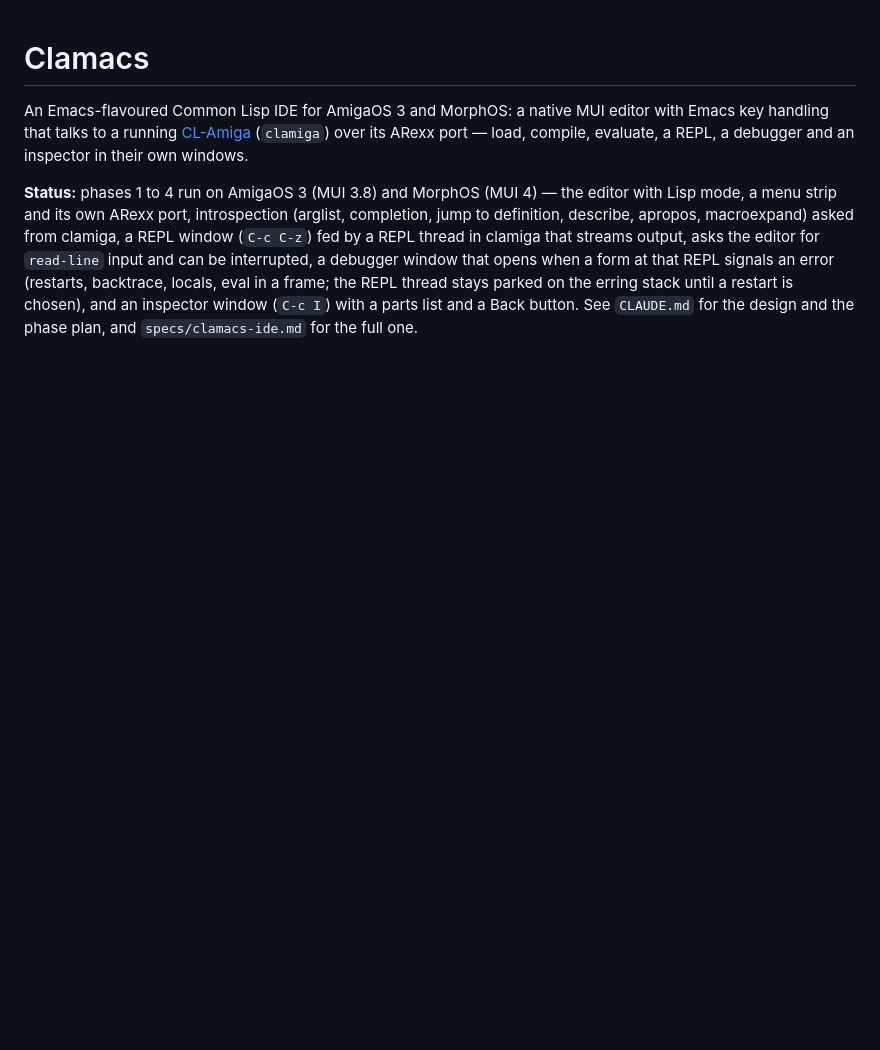
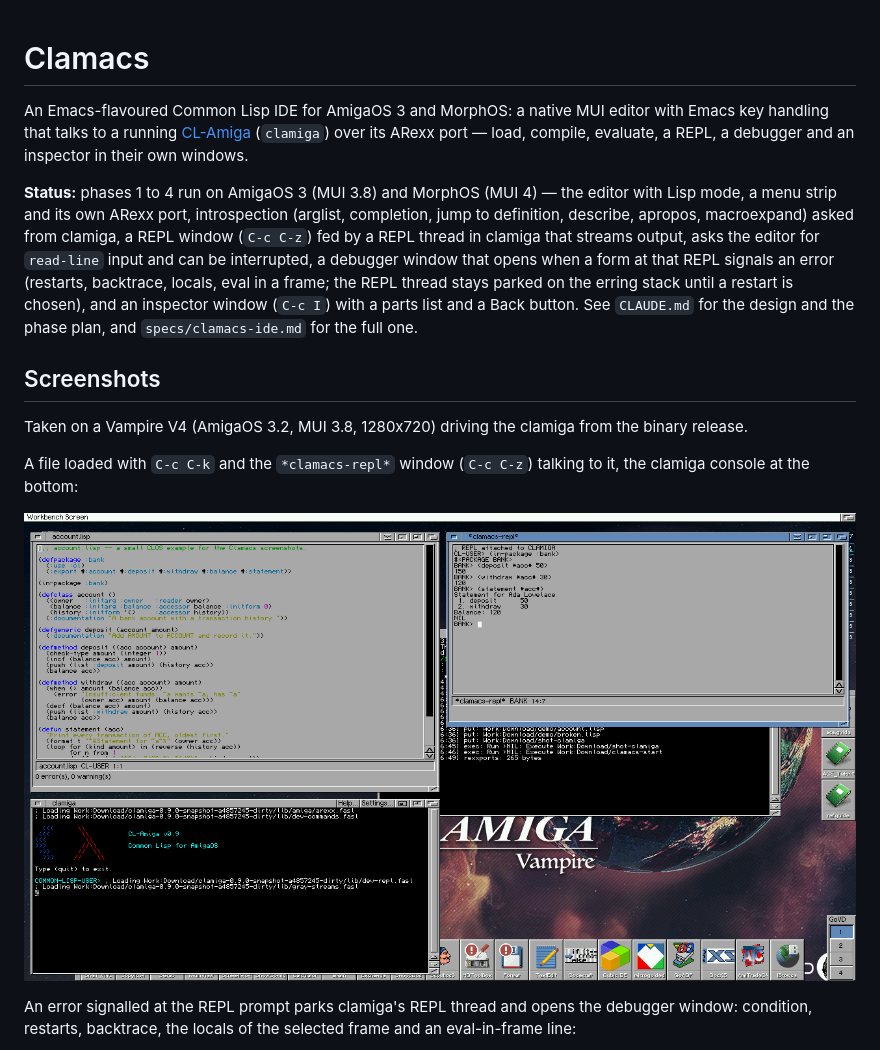
Before and after one commit to mdbergmann/clamacs, a Markdown page: README.md, the part around one of its changes. Drawn GitHub-style; pictures changed too: docs/screenshots/editor-repl.png (added); blank space fills up the shorter version.

```diff
--- a/README.md
+++ b/README.md
@@ -17,3 +17,18 @@ backtrace, locals, eval in a frame; the REPL thread stays parked on the
 erring stack until a restart is chosen), and an inspector window
 (`C-c I`) with a parts list and a Back button. See `CLAUDE.md` for the
 design and the phase plan, and `specs/clamacs-ide.md` for the full one.
+
+## Screenshots
+
+Taken on a Vampire V4 (AmigaOS 3.2, MUI 3.8, 1280x720) driving the
+clamiga from the binary release.
+
+A file loaded with `C-c C-k` and the `*clamacs-repl*` window (`C-c C-z`)
+talking to it, the clamiga console at the bottom:
+
+![The editor and the REPL window](docs/screenshots/editor-repl.png)
+
+An error signalled at the REPL prompt parks clamiga's REPL thread and opens
+the debugger window: condition, restarts, backtrace, the locals of the
+selected frame and an eval-in-frame line:
+
```
Also changed, not shown: other parts of README.md (+12 -0 lines), docs/screenshots/debugger.png (added), docs/screenshots/diagnostics.png (added), docs/screenshots/inspector.png (added), 1 other file.
